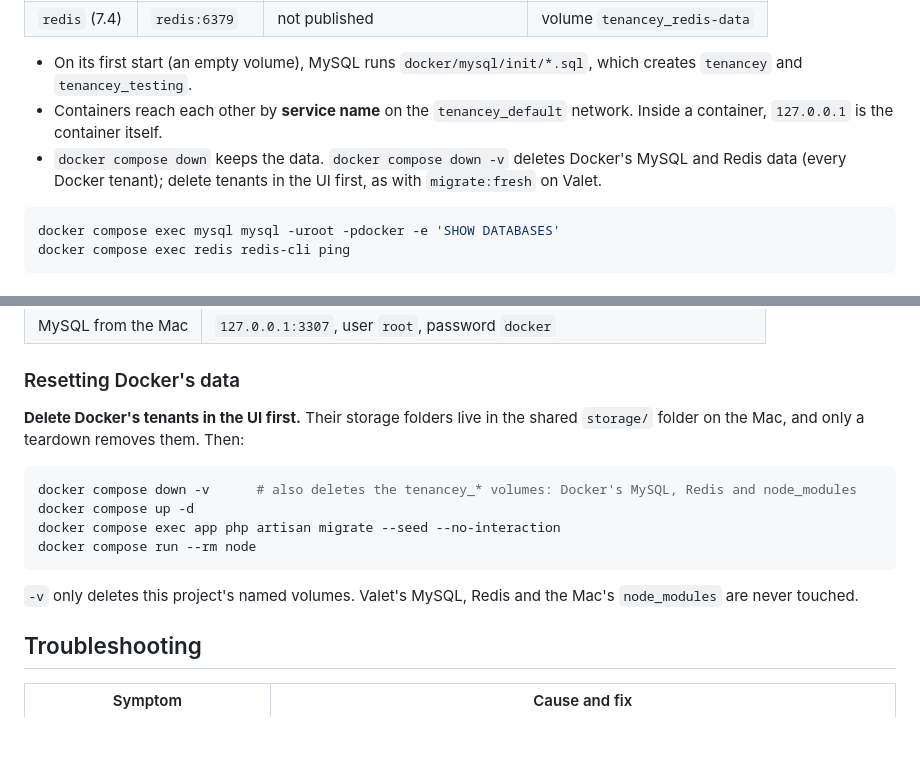
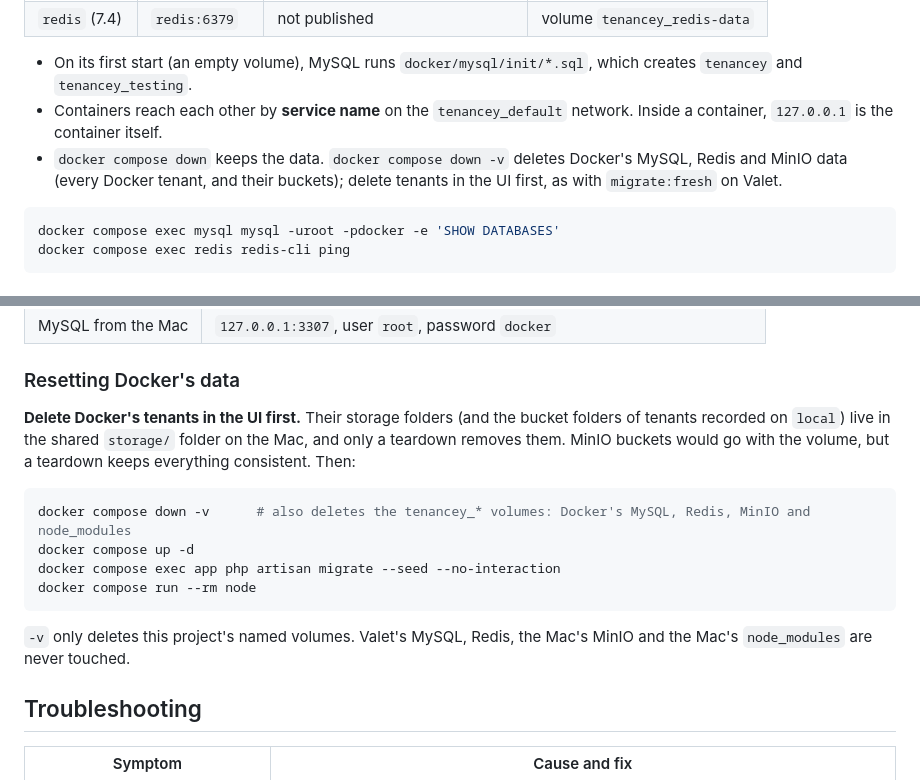
Before and after one commit to touhidurabir/tenancey, a Markdown page: docs/DOCKER.md, 2 parts joined by grey strips. Drawn GitHub-style; blank space fills up the shorter version.

Commit message:
Docs: down -v also deletes Docker's MinIO data

````diff
--- a/docs/DOCKER.md
+++ b/docs/DOCKER.md
@@ -76,8 +76,9 @@ Rebuild after changing anything in `docker/php/`.
   `tenancey` and `tenancey_testing`.
 - Containers reach each other by **service name** on the `tenancey_default` network. Inside a
   container, `127.0.0.1` is the container itself.
-- `docker compose down` keeps the data. `docker compose down -v` deletes Docker's MySQL and Redis
-  data (every Docker tenant); delete tenants in the UI first, as with `migrate:fresh` on Valet.
+- `docker compose down` keeps the data. `docker compose down -v` deletes Docker's MySQL, Redis and
+  MinIO data (every Docker tenant, and their buckets); delete tenants in the UI first, as with
+  `migrate:fresh` on Valet.
 
 ```bash
 docker compose exec mysql mysql -uroot -pdocker -e 'SHOW DATABASES'
@@ -261,16 +262,18 @@ docker compose down                             # remove the containers and netw
 
 ### Resetting Docker's data
 
-**Delete Docker's tenants in the UI first.** Their storage folders live in the shared
-`storage/` folder on the Mac, and only a teardown removes them. Then:
+**Delete Docker's tenants in the UI first.** Their storage folders (and the bucket folders of
+tenants recorded on `local`) live in the shared `storage/` folder on the Mac, and only a teardown
+removes them. MinIO buckets would go with the volume, but a teardown keeps everything consistent.
+Then:
 ```bash
-docker compose down -v      # also deletes the tenancey_* volumes: Docker's MySQL, Redis and node_modules
+docker compose down -v      # also deletes the tenancey_* volumes: Docker's MySQL, Redis, MinIO and node_modules
 docker compose up -d
 docker compose exec app php artisan migrate --seed --no-interaction
 docker compose run --rm node
 ```
-`-v` only deletes this project's named volumes. Valet's MySQL, Redis and the Mac's
-`node_modules` are never touched.
+`-v` only deletes this project's named volumes. Valet's MySQL, Redis, the Mac's MinIO and the
+Mac's `node_modules` are never touched.
 
 ## Troubleshooting
 
````
